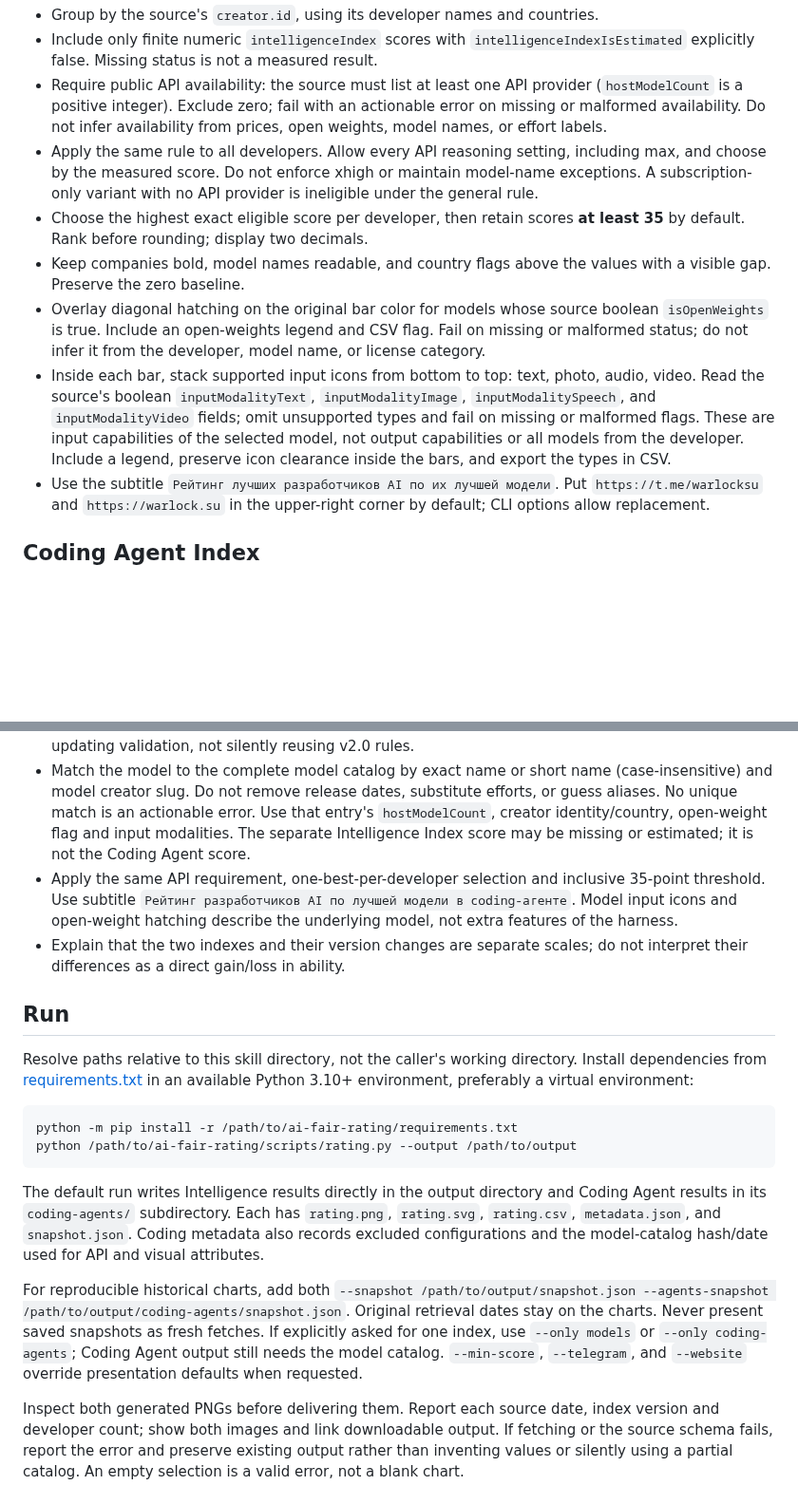
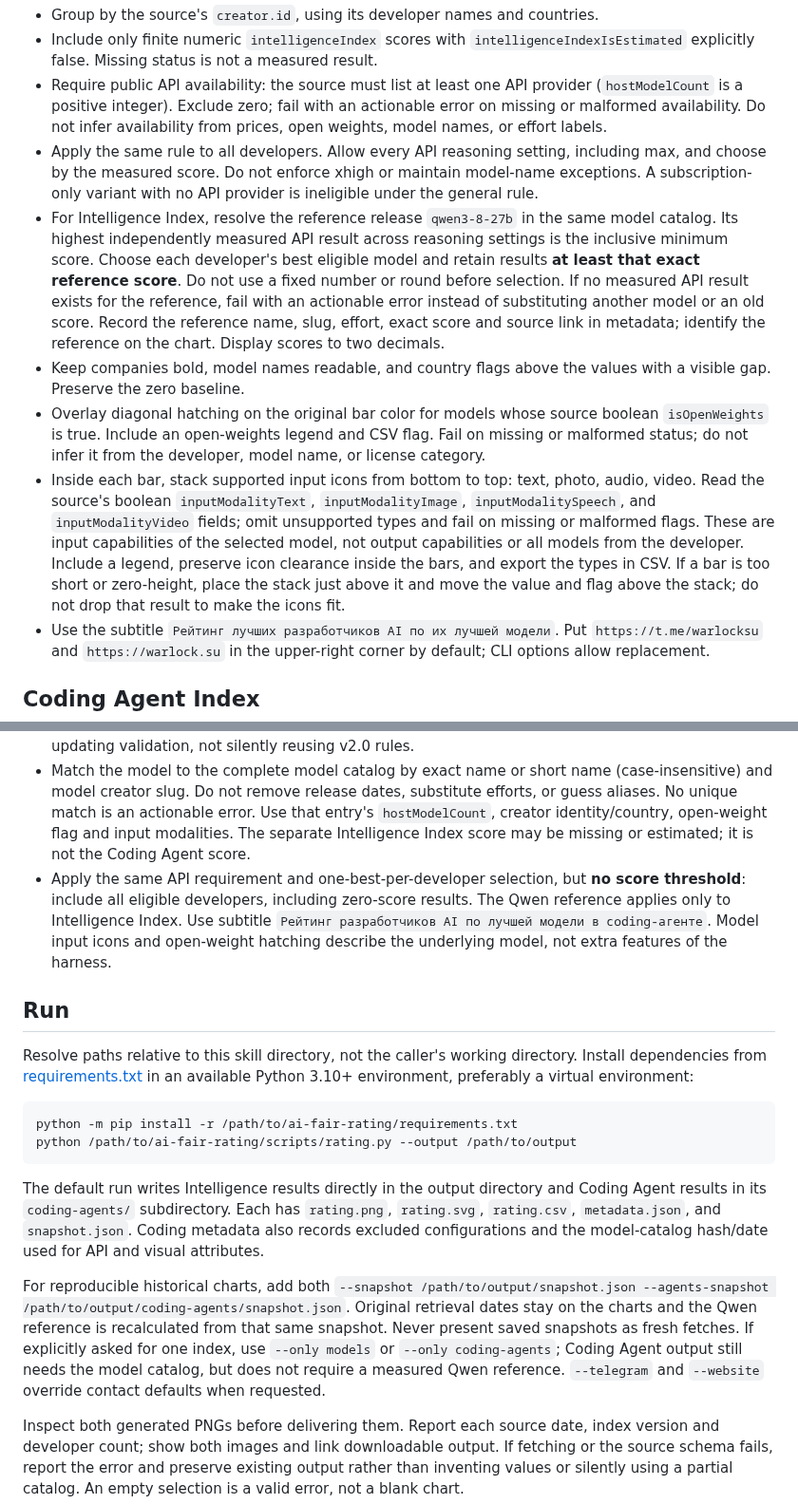
Before and after one commit to MetaWarlock/ai-fair-rating, a Markdown page: skills/ai-fair-rating/SKILL.md, 2 parts joined by grey strips. Shown at 95% size. GitHub-like rendering; blank space fills up the shorter version.

```diff
--- a/skills/ai-fair-rating/SKILL.md
+++ b/skills/ai-fair-rating/SKILL.md
@@ -13,10 +13,10 @@ Generate both current developer rankings from public Artificial Analysis data us
 - Include only finite numeric `intelligenceIndex` scores with `intelligenceIndexIsEstimated` explicitly false. Missing status is not a measured result.
 - Require public API availability: the source must list at least one API provider (`hostModelCount` is a positive integer). Exclude zero; fail with an actionable error on missing or malformed availability. Do not infer availability from prices, open weights, model names, or effort labels.
 - Apply the same rule to all developers. Allow every API reasoning setting, including max, and choose by the measured score. Do not enforce xhigh or maintain model-name exceptions. A subscription-only variant with no API provider is ineligible under the general rule.
-- Choose the highest exact eligible score per developer, then retain scores **at least 35** by default. Rank before rounding; display two decimals.
+- For Intelligence Index, resolve the reference release `qwen3-8-27b` in the same model catalog. Its highest independently measured API result across reasoning settings is the inclusive minimum score. Choose each developer's best eligible model and retain results **at least that exact reference score**. Do not use a fixed number or round before selection. If no measured API result exists for the reference, fail with an actionable error instead of substituting another model or an old score. Record the reference name, slug, effort, exact score and source link in metadata; identify the reference on the chart. Display scores to two decimals.
 - Keep companies bold, model names readable, and country flags above the values with a visible gap. Preserve the zero baseline.
 - Overlay diagonal hatching on the original bar color for models whose source boolean `isOpenWeights` is true. Include an open-weights legend and CSV flag. Fail on missing or malformed status; do not infer it from the developer, model name, or license category.
-- Inside each bar, stack supported input icons from bottom to top: text, photo, audio, video. Read the source's boolean `inputModalityText`, `inputModalityImage`, `inputModalitySpeech`, and `inputModalityVideo` fields; omit unsupported types and fail on missing or malformed flags. These are input capabilities of the selected model, not output capabilities or all models from the developer. Include a legend, preserve icon clearance inside the bars, and export the types in CSV.
+- Inside each bar, stack supported input icons from bottom to top: text, photo, audio, video. Read the source's boolean `inputModalityText`, `inputModalityImage`, `inputModalitySpeech`, and `inputModalityVideo` fields; omit unsupported types and fail on missing or malformed flags. These are input capabilities of the selected model, not output capabilities or all models from the developer. Include a legend, preserve icon clearance inside the bars, and export the types in CSV. If a bar is too short or zero-height, place the stack just above it and move the value and flag above the stack; do not drop that result to make the icons fit.
 - Use the subtitle `Рейтинг лучших разработчиков AI по их лучшей модели`. Put `https://t.me/warlocksu` and `https://warlock.su` in the upper-right corner by default; CLI options allow replacement.
 
 ## Coding Agent Index
@@ -25,8 +25,7 @@ Generate both current developer rankings from public Artificial Analysis data us
 - Group by the **model developer**, not the agent/harness developer. Include the measured model and harness in labels and CSV. Exclude `isRouter == true` mixed-model routers and `isUnavailable == true` configurations. Missing/malformed flags are errors. The user explicitly chose this grouping.
 - For v2.0, use the published `indexScore * 100`, retaining full precision, and require measured attempts for all three components: `frontiercode-v1.1-main`, `swe-atlas-qna`, `terminal-bench-v4`. Reject missing/estimated scores and incomplete coverage; check that the published score equals the mean of the three measured component scores. A new index version or component set requires updating validation, not silently reusing v2.0 rules.
 - Match the model to the complete model catalog by exact name or short name (case-insensitive) and model creator slug. Do not remove release dates, substitute efforts, or guess aliases. No unique match is an actionable error. Use that entry's `hostModelCount`, creator identity/country, open-weight flag and input modalities. The separate Intelligence Index score may be missing or estimated; it is not the Coding Agent score.
-- Apply the same API requirement, one-best-per-developer selection and inclusive 35-point threshold. Use subtitle `Рейтинг разработчиков AI по лучшей модели в coding-агенте`. Model input icons and open-weight hatching describe the underlying model, not extra features of the harness.
-- Explain that the two indexes and their version changes are separate scales; do not interpret their differences as a direct gain/loss in ability.
+- Apply the same API requirement and one-best-per-developer selection, but **no score threshold**: include all eligible developers, including zero-score results. The Qwen reference applies only to Intelligence Index. Use subtitle `Рейтинг разработчиков AI по лучшей модели в coding-агенте`. Model input icons and open-weight hatching describe the underlying model, not extra features of the harness.
 
 ## Run
 
@@ -39,7 +38,7 @@ python /path/to/ai-fair-rating/scripts/rating.py --output /path/to/output
 
 The default run writes Intelligence results directly in the output directory and Coding Agent results in its `coding-agents/` subdirectory. Each has `rating.png`, `rating.svg`, `rating.csv`, `metadata.json`, and `snapshot.json`. Coding metadata also records excluded configurations and the model-catalog hash/date used for API and visual attributes.
 
-For reproducible historical charts, add both `--snapshot /path/to/output/snapshot.json --agents-snapshot /path/to/output/coding-agents/snapshot.json`. Original retrieval dates stay on the charts. Never present saved snapshots as fresh fetches. If explicitly asked for one index, use `--only models` or `--only coding-agents`; Coding Agent output still needs the model catalog. `--min-score`, `--telegram`, and `--website` override presentation defaults when requested.
+For reproducible historical charts, add both `--snapshot /path/to/output/snapshot.json --agents-snapshot /path/to/output/coding-agents/snapshot.json`. Original retrieval dates stay on the charts and the Qwen reference is recalculated from that same snapshot. Never present saved snapshots as fresh fetches. If explicitly asked for one index, use `--only models` or `--only coding-agents`; Coding Agent output still needs the model catalog, but does not require a measured Qwen reference. `--telegram` and `--website` override contact defaults when requested.
 
 Inspect both generated PNGs before delivering them. Report each source date, index version and developer count; show both images and link downloadable output. If fetching or the source schema fails, report the error and preserve existing output rather than inventing values or silently using a partial catalog. An empty selection is a valid error, not a blank chart.
 
```
Also changed, not shown: AGENTS.md (+2 -2 lines), README.md (+9 -7 lines), examples/rating.png, 9 other files.
